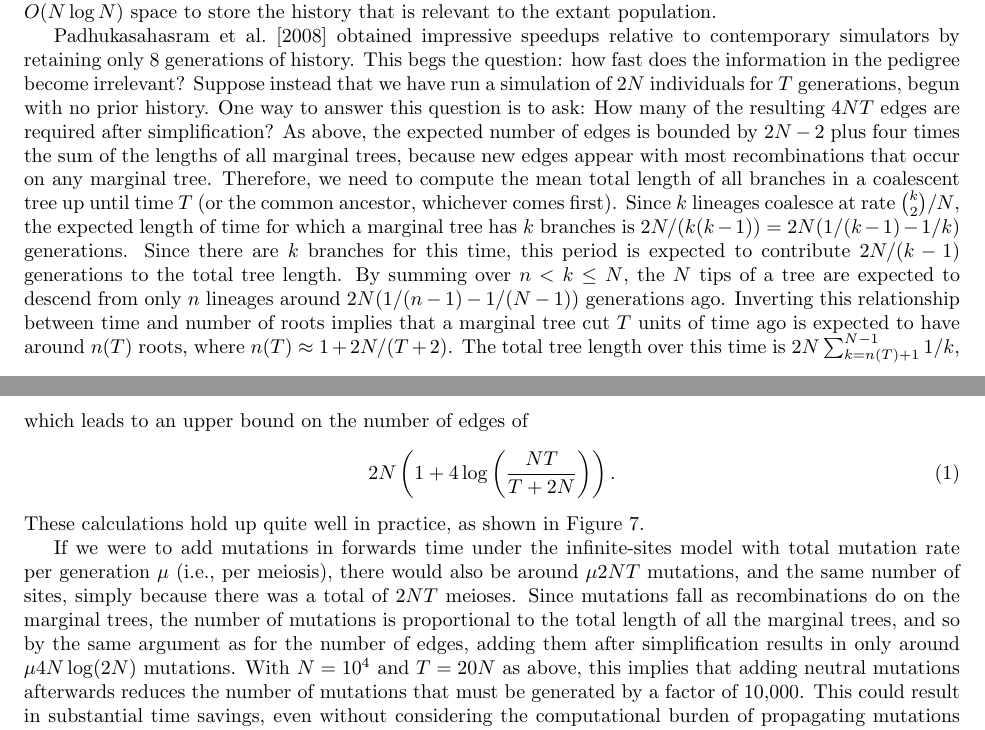
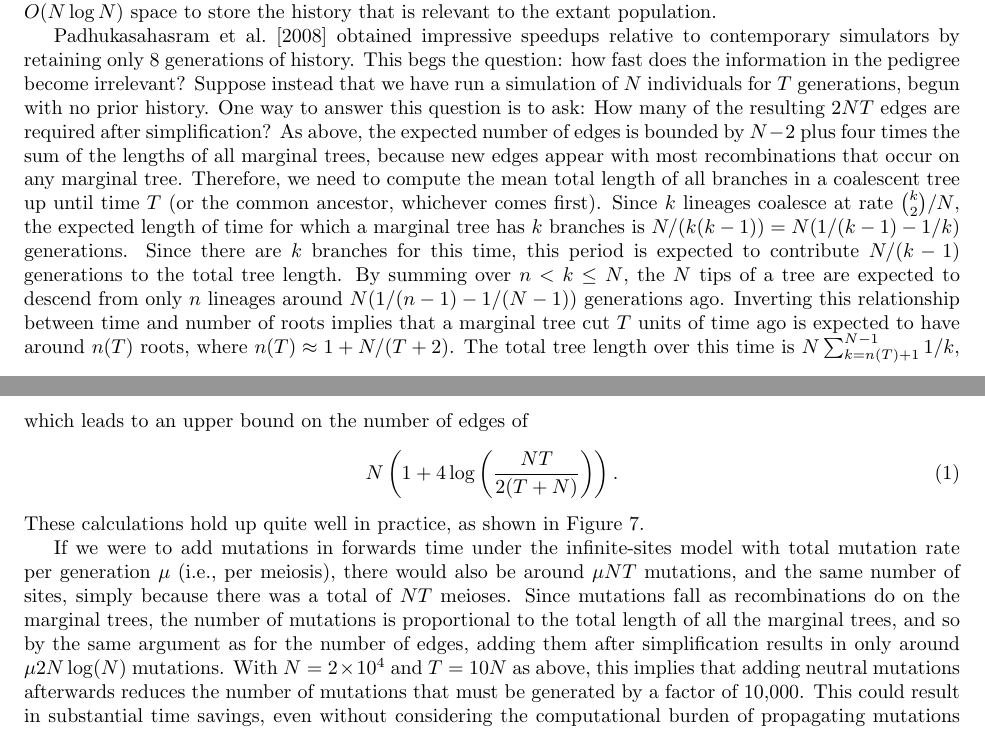
Before and after one commit to petrelharp/ftprime_ms, a LaTeX paper (forwards_paper.tex): two parts of pages 13 and 14 of 27, joined at a grey line, cut so that both start at the same text. Compiled offline with pdfLaTeX.

Commit message:
factors of 2

```diff
--- a/forwards_paper.tex
+++ b/forwards_paper.tex
@@ -880,36 +880,36 @@ space to store the history that is relevant to the extant population.
 \citet{padhukasahasram2008exploring} obtained impressive speedups relative to contemporary simulators
 by retaining only 8 generations of history.
 This begs the question: how fast does the information in the pedigree become irrelevant?
-Suppose instead that we have run a simulation of $2N$ individuals for $T$ generations,
+Suppose instead that we have run a simulation of $N$ individuals for $T$ generations,
 begun with no prior history.
 One way to answer this question is to ask:
-How many of the resulting $4NT$ edges are required after simplification?
-As above, the expected number of edges is bounded by $2N-2$
+How many of the resulting $2NT$ edges are required after simplification?
+As above, the expected number of edges is bounded by $N-2$
 plus four times the sum of the lengths of all marginal trees,
 because new edges appear with most recombinations that occur on any marginal tree.
 Therefore, we need to compute the mean total length of all branches in a coalescent tree
 up until time $T$ (or the common ancestor, whichever comes first).
 Since $k$ lineages coalesce at rate $\binom{k}{2}/N$,
 the expected length of time for which a marginal tree has $k$ branches is
-$2N/(k(k-1)) = 2N(1/(k-1) - 1/k)$ generations.
+$N/(k(k-1)) = N(1/(k-1) - 1/k)$ generations.
 Since there are $k$ branches for this time,
-this period is expected to contribute $2N/(k-1)$ generations to the total tree length.
+this period is expected to contribute $N/(k-1)$ generations to the total tree length.
 By summing over $n < k \le N$,
 the $N$ tips of a tree are expected to descend from only $n$ lineages
-around $2N(1/(n-1) - 1/(N-1))$ generations ago.
+around $N(1/(n-1) - 1/(N-1))$ generations ago.
 Inverting this relationship between time and number of roots
 implies that a marginal tree cut $T$ units of time ago
-is expected to have around $n(T)$ roots, where $n(T) \approx 1 + 2N/(T+2)$.
+is expected to have around $n(T)$ roots, where $n(T) \approx 1 + N/(T+2)$.
 The total tree length over this time is
-$2 N \sum_{k=n(T)+1}^{N-1} 1/k$, which
+$N \sum_{k=n(T)+1}^{N-1} 1/k$, which
 % is approximately
 % \begin{align*}
-%     2 N \log\left( \frac{N}{1 + 2 N/(T+2)} \right) .
+%     N \log\left( \frac{N/2}{1 + N/(T+2)} \right) .
 % \end{align*}
 leads to an upper bound on the number of edges of
 \begin{align}
     \label{eqn:edge_bound}
-    2 N \left( 1 + 4 \log\left( \frac{NT}{T + 2 N} \right)\right) .
+    N \left( 1 + 4 \log\left( \frac{NT}{2(T + N)} \right)\right) .
 \end{align}
 These calculations hold up quite well in practice,
 as shown in Figure~\ref{fig:simplify_complexity}.
@@ -946,13 +946,13 @@ as shown in Figure~\ref{fig:simplify_complexity}.
 %% Above was edges; same holds for memory usage savings due to mutations
 If we were to add mutations in forwards time
 under the infinite-sites model with total mutation rate per generation $\mu$ (i.e., per meiosis),
-there would also be around $\mu 2NT$ mutations, and the same number of sites,
-simply because there was a total of $2NT$ meioses.
+there would also be around $\mu NT$ mutations, and the same number of sites,
+simply because there was a total of $NT$ meioses.
 Since mutations fall as recombinations do on the marginal trees,
 the number of mutations is proportional to the total length of all the marginal trees,
 and so by the same argument as for the number of edges,
-adding them after simplification results in only around $\mu 4 N \log(2N)$ mutations.
-With $N=10^4$ and $T=20N$ as above,
+adding them after simplification results in only around $\mu 2 N \log(N)$ mutations.
+With $N=2 \times 10^4$ and $T=10N$ as above,
 this implies that adding neutral mutations afterwards reduces the number of mutations that must be generated
 by a factor of 10,000.
 This could result in substantial time savings,
```
Also changed, not shown: forwards_paper.tex (2 more changed lines).
